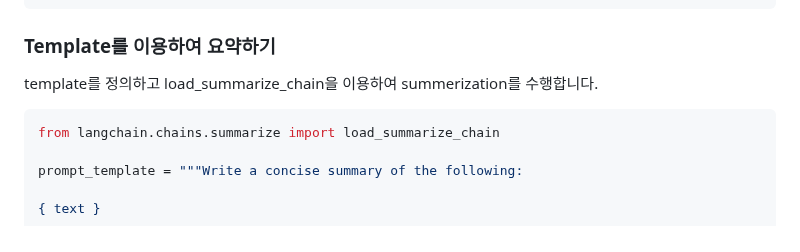
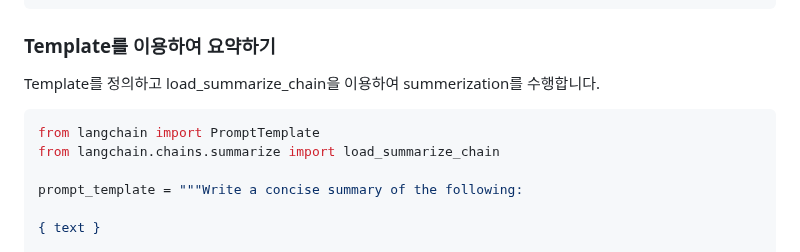
Before and after one commit to kyopark2014/simple-chatbot-using-LLM-based-on-amazon-bedrock, a Markdown page: README.md, the part around the change. Drawn GitHub-style.

````diff
--- a/README.md
+++ b/README.md
@@ -107,9 +107,10 @@ docs = [
 
 ### Template를 이용하여 요약하기
 
-template를 정의하고 load_summarize_chain을 이용하여 summerization를 수행합니다.
+Template를 정의하고 load_summarize_chain을 이용하여 summerization를 수행합니다.
 
 ```python
+from langchain import PromptTemplate
 from langchain.chains.summarize import load_summarize_chain
 
 prompt_template = """Write a concise summary of the following:
````
